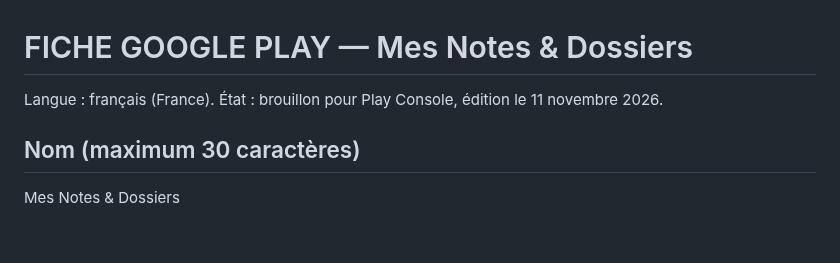
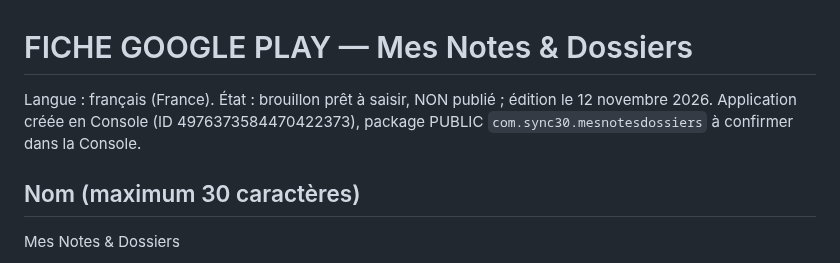
Before and after one commit to Chasmet/Bloc-note, a Markdown page: play-store/fiche-play-store-fr.md, the part around the change. Rendered like a GitHub page; blank space fills up the shorter version.

Commit message:
Documentation Play Store du package public Sync 30 et avancement vérifié

```diff
--- a/play-store/fiche-play-store-fr.md
+++ b/play-store/fiche-play-store-fr.md
@@ -1,5 +1,5 @@
 # FICHE GOOGLE PLAY — Mes Notes & Dossiers
-Langue : français (France). État : brouillon pour Play Console, édition le 11 novembre 2026.
+Langue : français (France). État : brouillon prêt à saisir, NON publié ; édition le 12 novembre 2026. Application créée en Console (ID 4976373584470422373), package PUBLIC `com.sync30.mesnotesdossiers` à confirmer dans la Console.
 
 ## Nom (maximum 30 caractères)
 Mes Notes & Dossiers
```
